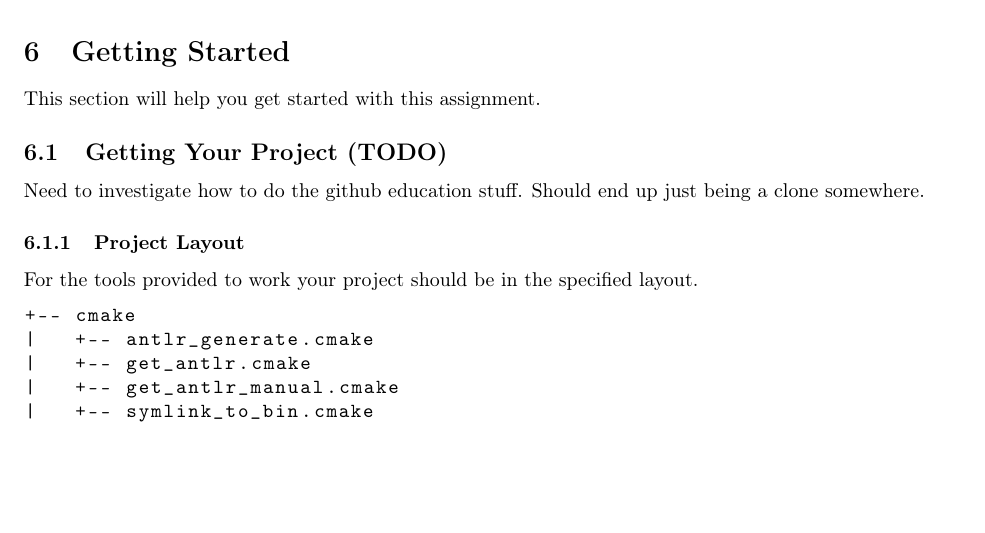
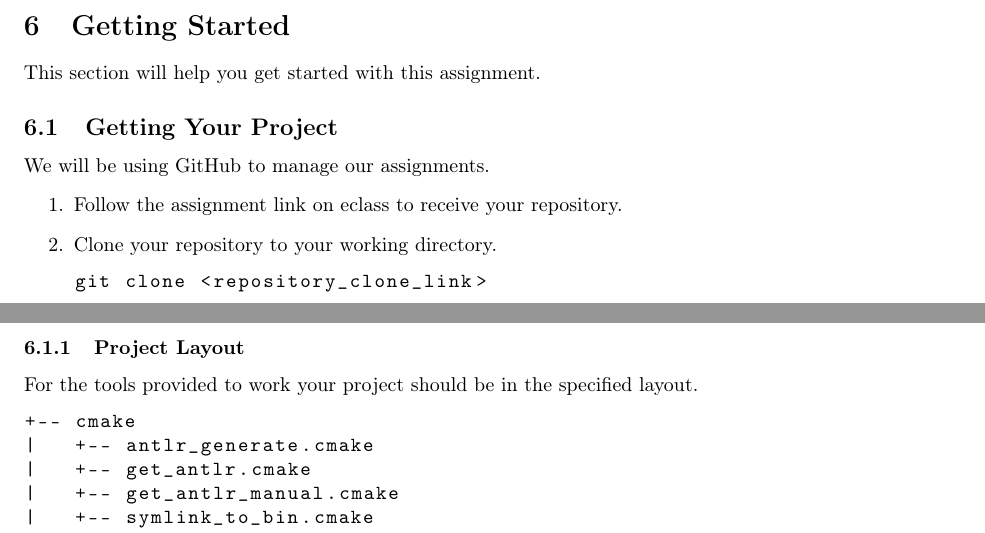
Before and after one commit to cmput415/415-docs, a LaTeX document (generator/generator.tex): part of page 8 of 10 before the commit and two parts of pages 8 and 9 of 10 after it, the two joined at a grey line, cut so that both start at the same text, the shorter picture padded with empty space. Compiled offline with pdfLaTeX.

Commit message:
Update getting your project.

```diff
--- a/generator/generator.tex
+++ b/generator/generator.tex
@@ -534,9 +534,17 @@ These clarifications are meant to add more information to the specification with
 \section{Getting Started}
 This section will help you get started with this assignment.
 
-\subsection{Getting Your Project (TODO)}
-Need to investigate how to do the github education stuff. Should end up just being a clone
-somewhere.
+\subsection{Getting Your Project}
+We will be using GitHub to manage our assignments.
+\begin{enumerate}
+  \item
+    Follow the assignment link on eclass to receive your repository.
+  \item
+    Clone your repository to your working directory.
+    \begin{lstlisting}
+      git clone <repository_clone_link>
+    \end{lstlisting}
+\end{enumerate}
 
 \subsubsection{Project Layout}
 For the tools provided to work your project should be in the specified layout.
```
